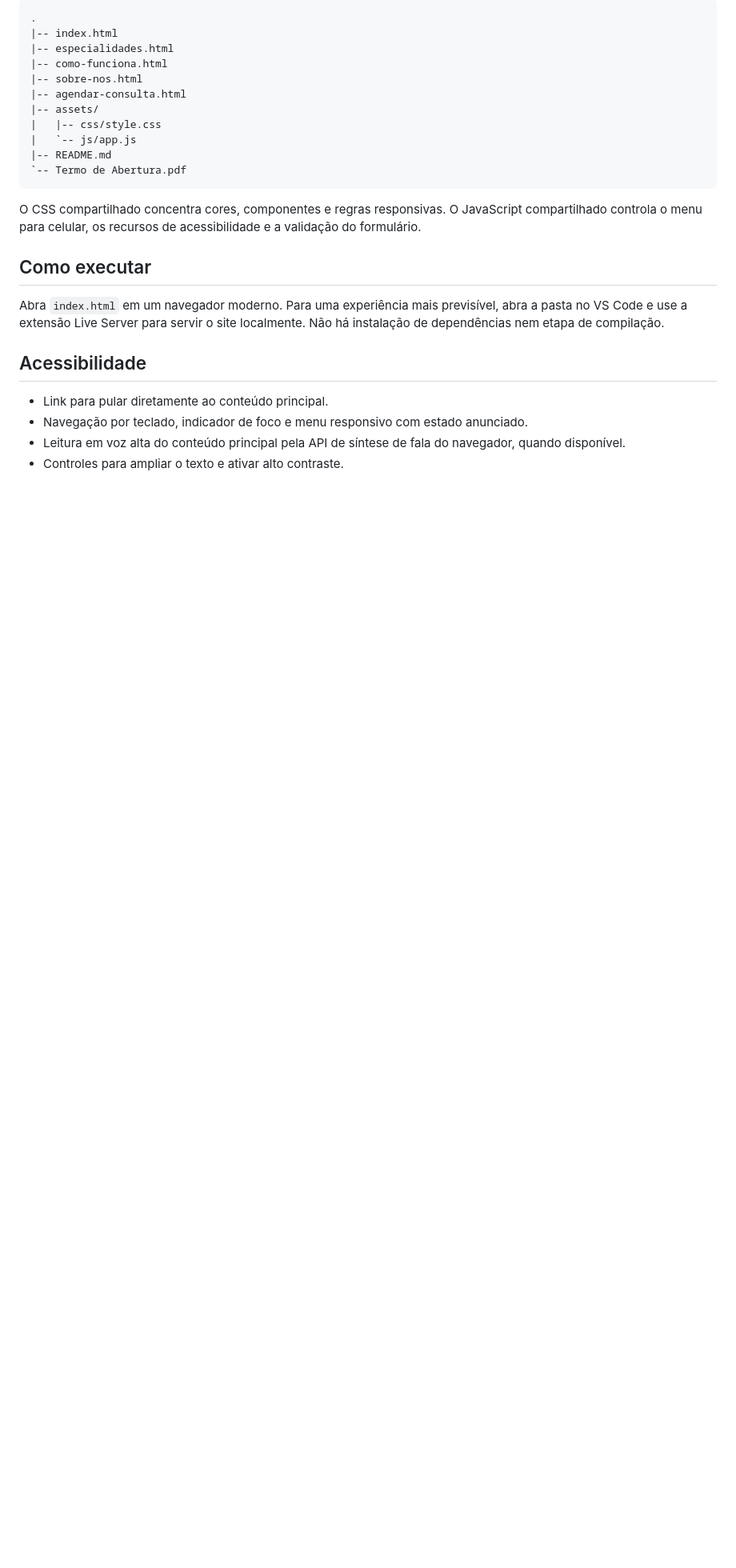
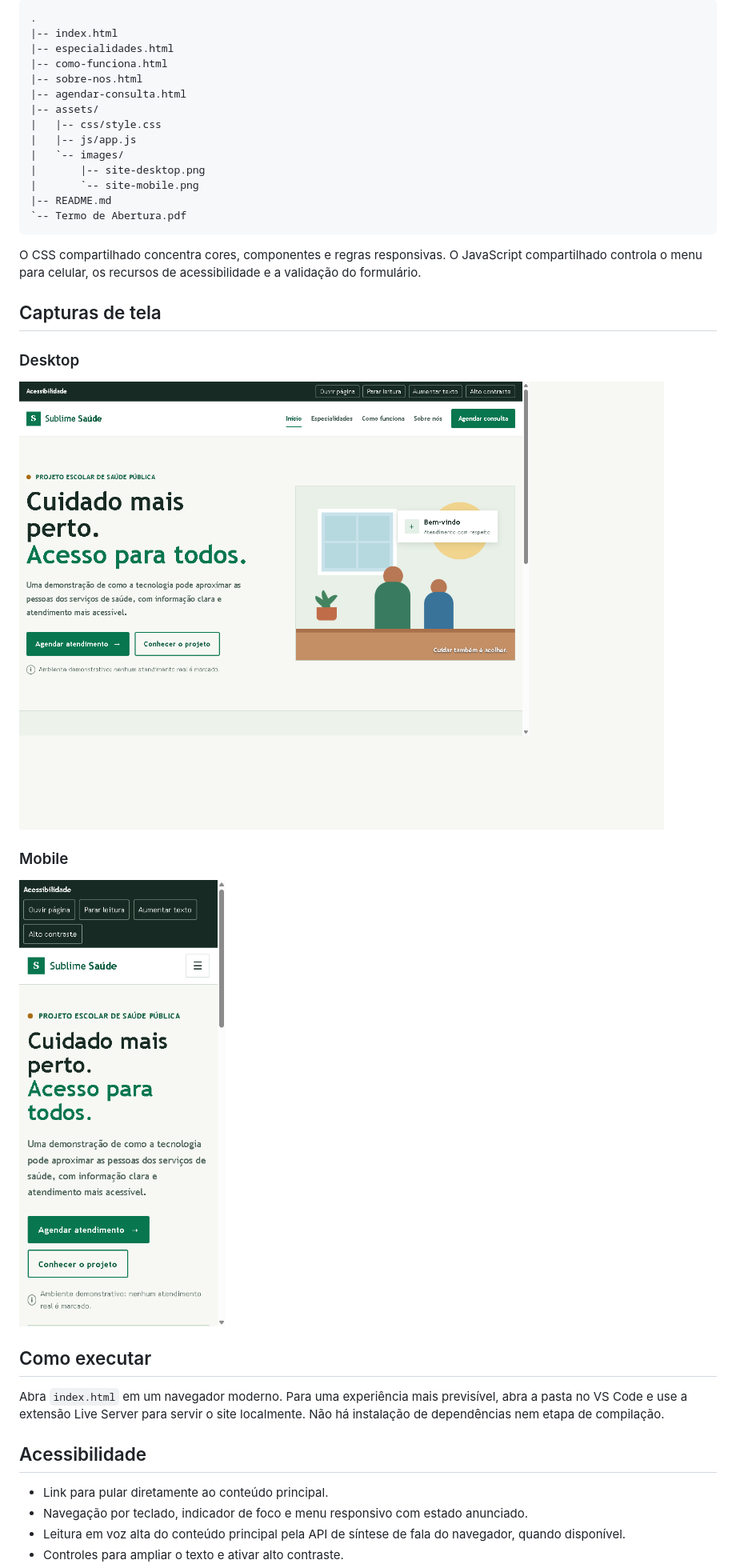
Before and after one commit to abrantesp/sublime-saude, a Markdown page: README.md, the part around the change printed below. Shown: that part at 80% size. GitHub-like rendering; pictures changed too: assets/images/site-desktop.png (added), assets/images/site-mobile.png (added); blank space fills up the shorter version.

Commit message:
Add desktop and mobile screenshots to README

````diff
--- a/README.md
+++ b/README.md
@@ -35,12 +27,25 @@ O projeto usa somente HTML, CSS e JavaScript, sem bibliotecas ou serviços exter
 |-- agendar-consulta.html
 |-- assets/
 |   |-- css/style.css
-|   `-- js/app.js
+|   |-- js/app.js
+|   `-- images/
+|       |-- site-desktop.png
+|       `-- site-mobile.png
 |-- README.md
 `-- Termo de Abertura.pdf
 ```
 
 O CSS compartilhado concentra cores, componentes e regras responsivas. O JavaScript compartilhado controla o menu para celular, os recursos de acessibilidade e a validação do formulário.
+
+## Capturas de tela
+
+### Desktop
+
+![Página inicial do Sublime Saúde em desktop](assets/images/site-desktop.png)
+
+### Mobile
+
+![Página inicial do Sublime Saúde em celular](assets/images/site-mobile.png)
 
 ## Como executar
 
````
Also changed, not shown: other parts of README.md (+8 -8 lines).
